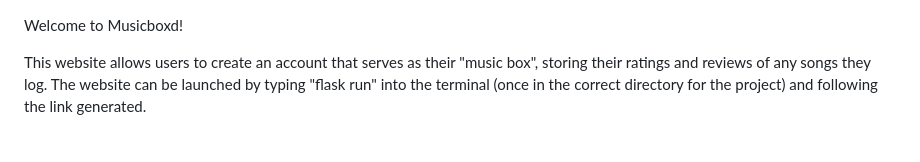
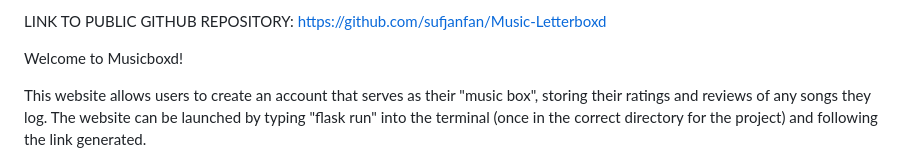
Before and after one commit to sufjanfan/Music-Letterboxd, a Markdown page: README.md, the part around the change. GitHub-like rendering.

```diff
--- a/README.md
+++ b/README.md
@@ -1,3 +1,5 @@
+LINK TO PUBLIC GITHUB REPOSITORY: https://github.com/sufjanfan/Music-Letterboxd
+
 Welcome to Musicboxd!
 
 This website allows users to create an account that serves as their "music box", storing their ratings and reviews of any songs they log. The website can be launched by typing "flask run" into the terminal (once in the correct directory for the project) and following the link generated.
```
Also changed, not shown: DESIGN.md (+2 -0 lines).
